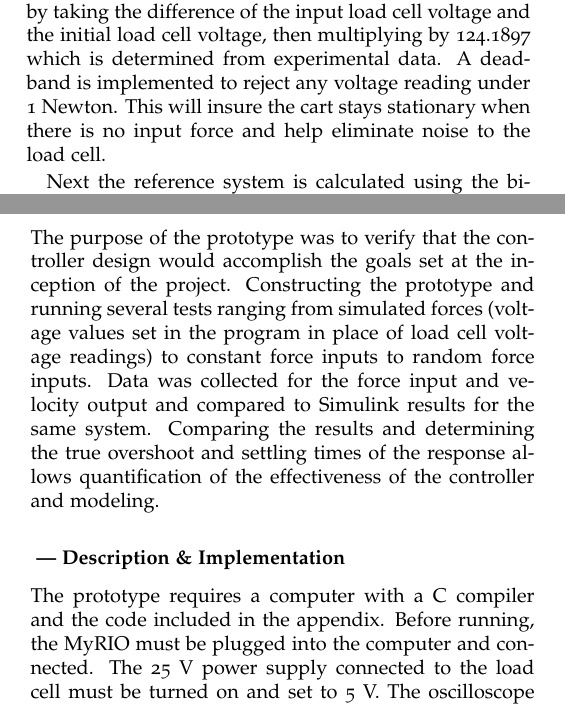
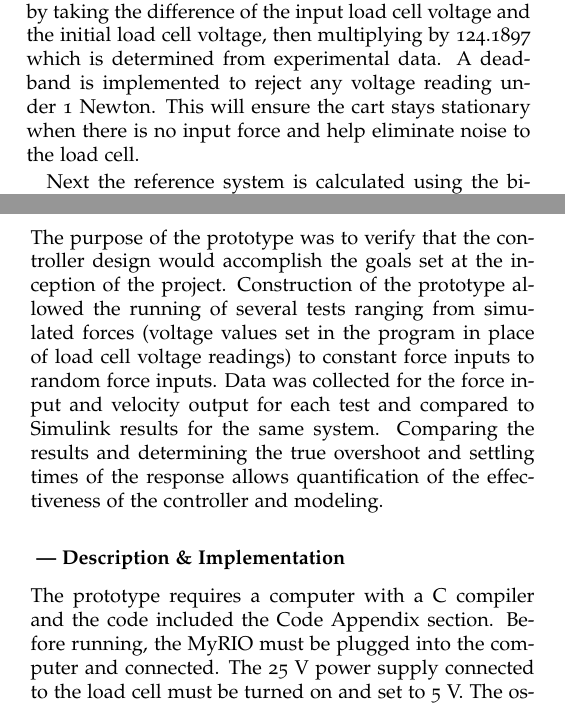
Before and after one commit to upv5bbb/ImpedanceCapstone, a LaTeX document (MechatronicCapstoneReportTemplate.tex, which reads Design_Software.tex, Prototype_Description.tex, Prototype_Purpose.tex): two parts of the columns of pages 8 and 9 of 22, joined at a grey line, cut so that both start at the same text. Compiled offline with pdfLaTeX; a LaTeX package or settings file that is missing is left out.

Commit message:
hopefully last few edits

```diff
--- a/Design_Software.tex
+++ b/Design_Software.tex
@@ -3,7 +3,7 @@ Much of the software for the system was a modification from the previous quarter
 
 The main thread accomplishes all the initialization and configuration such as the ctable structure, IRQ channel, load cell, and encoder interface. Two threads are created using \verb|pthread_create()| which start the routines \verb|Timer_Irq_Thread()| and \verb|Table_Update_Thread()|. After the initializations, it runs the table editor by calling \verb|ctable()| which runs continuously until the backspace button is entered in the keypad. When \verb|ctable()| ends, the two threads are terminated, timer IRQ is unregistered, and the MyRIO session ends.
 
-The \verb|Timer_Irq_Thread()| schedules the next interrupt using \verb|NiFpga_WriteU32()| to write the interval time into register using the timeout value of 5000 microseconds. The timeout value is defined by the BTI value from the ctable structure. \verb|NiFpga_WriteBool()| is called to set the time register flag to true. When the interrupt is signaled, the service routine does a few things. First it calibrates the load cell by reading the analog input of the load cell voltage 10,000 times. Then the average is taken to use for the initial load cell voltage. Force reading is calculated by taking the difference of the input load cell voltage and the initial load cell voltage, then multiplying by 124.1897 which is determined from experimental data. A deadband is implemented to reject any voltage reading under 1 Newton. This will insure the cart stays stationary when there is no input force and help eliminate noise to the load cell.
+The \verb|Timer_Irq_Thread()| schedules the next interrupt using \verb|NiFpga_WriteU32()| to write the interval time into register using the timeout value of 5000 microseconds. The timeout value is defined by the BTI value from the ctable structure. \verb|NiFpga_WriteBool()| is called to set the time register flag to true. When the interrupt is signaled, the service routine does a few things. First it calibrates the load cell by reading the analog input of the load cell voltage 10,000 times. Then the average is taken to use for the initial load cell voltage. Force reading is calculated by taking the difference of the input load cell voltage and the initial load cell voltage, then multiplying by 124.1897 which is determined from experimental data. A deadband is implemented to reject any voltage reading under 1 Newton. This will ensure the cart stays stationary when there is no input force and help eliminate noise to the load cell.
 
 Next the reference system is calculated using the biquad cascade and Tustin's approximation explained in the Computational section. If the control voltage reaches the limit voltage, it will set \verb|VLimitFlag| which will cut off the force input into the reference system. This will slow down the reference system will slow down and the physical cart will be able to catch up. \verb|cascade()| is used to calculate the reference velocity which will be used to compare to the actual velocity. \verb|vel()| is used to measure the actual velocity of the motor which is calculated by reading the encoder counts. \verb|cascade()| calculates the control voltage using the PI controller and error between the actual and reference velocity. There is an if-statement that checks for output voltage limitation and will only output the maximum and minimum values as well as warning noises to ensure safety. Then \verb|Aio_Write()| is used to send the control voltage to the DAC. After each iteration, the interrupt service is acknowledged with \verb|Irq_Acknowledge|. The thread will terminate when signaled.
 
--- a/Prototype_Description.tex
+++ b/Prototype_Description.tex
@@ -1,5 +1,5 @@
 \subsubsection*{ --- Description \& Implementation}
-The prototype requires a computer with a C compiler and the code included in the appendix. Before running, the MyRIO must be plugged into the computer and connected. The 25 V power supply connected to the load cell must be turned on and set to 5 V. The oscilloscope should be turned on and auto-scaled. The 24 V motor amplifier should be turned on. The red LED on the solderless bread board should be off, if not the green button on the reset switch will turn it off, indicating that the circuit is complete. If pressing the green button does not cause the LED to turn off, the cart is likely engaging one of the limit switches and should be moved to the center of the track.
+The prototype requires a computer with a C compiler and the code included the Code Appendix section. Before running, the MyRIO must be plugged into the computer and connected. The 25 V power supply connected to the load cell must be turned on and set to 5 V. The oscilloscope should be turned on and auto-scaled. The 24 V motor amplifier should be turned on. The red LED on the solderless bread board should be off, if not the green button on the reset switch will turn it off, indicating that the circuit is complete. If pressing the green button does not cause the LED to turn off, the cart is likely engaging one of the limit switches and should be moved to the center of the track.
 \newline \indent Now the prototype can be used and the code can be run. There is a base set of virtual parameters in the code that can be seen on the LCD screen attached to the MyRIO by scrolling through the display. If the user wishes to edit one of the virtual parameters, he or she must scroll until the desired parameter to be changed is on top, or they may hit the number of that parameter to bring it automatically to the top. Once it is at the top, the user can press enter on the keypad and then type the desired value (keeping in mind the functional specifications mapping) and hit enter. The new virtual parameter will be set and the prototype's response to force inputs will change accordingly.
 \newline \indent To apply a force and observe the behavior, the user grabs the cart by the handle and pushes either direction. The user may also choose to simply prod the handle in one direction or another to provide an impulse force.
 \newline \indent When testing is complete, the user hits the backspace arrow on the keypad to exit the program. If, during testing the cart reaches the end of the track and engages a limit switch, the amplifier will no longer provide current to the motor. It is very important to not reset the switch using the green button until after the program is exited. Doing otherwise could result in damage to the prototype. If, during testing, the keypad emits a short chirp sound, it is because the force being input exceeds the functional specifications limitations for the given virtual system. When testing is complete and the program is exited, data for the force and velocity both of the real and virtual systems are exported to a MATLAB file for analysis.
--- a/Prototype_Purpose.tex
+++ b/Prototype_Purpose.tex
@@ -1,2 +1,2 @@
 \subsubsection*{ --- Purpose}
-The purpose of the prototype was to verify that the controller design would accomplish the goals set at the inception of the project. Constructing the prototype and running several tests ranging from simulated forces (voltage values set in the program in place of load cell voltage readings) to constant force inputs to random force inputs. Data was collected for the force input and velocity output and compared to Simulink results for the same system. Comparing the results and determining the true overshoot and settling times of the response allows quantification of the effectiveness of the controller and modeling.
+The purpose of the prototype was to verify that the controller design would accomplish the goals set at the inception of the project. Construction of the prototype allowed the running of several tests ranging from simulated forces (voltage values set in the program in place of load cell voltage readings) to constant force inputs to random force inputs. Data was collected for the force input and velocity output for each test and compared to Simulink results for the same system. Comparing the results and determining the true overshoot and settling times of the response allows quantification of the effectiveness of the controller and modeling.
```
